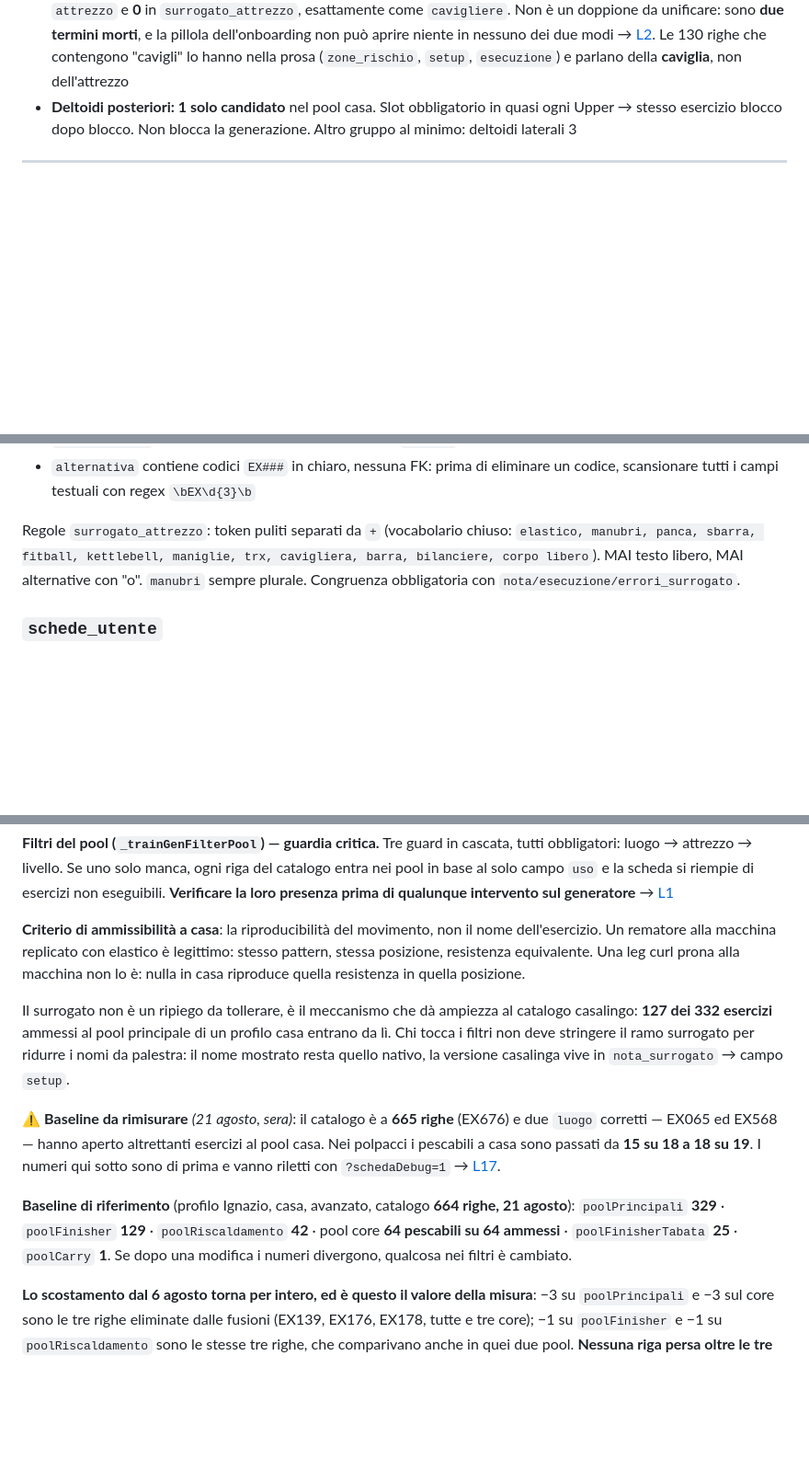
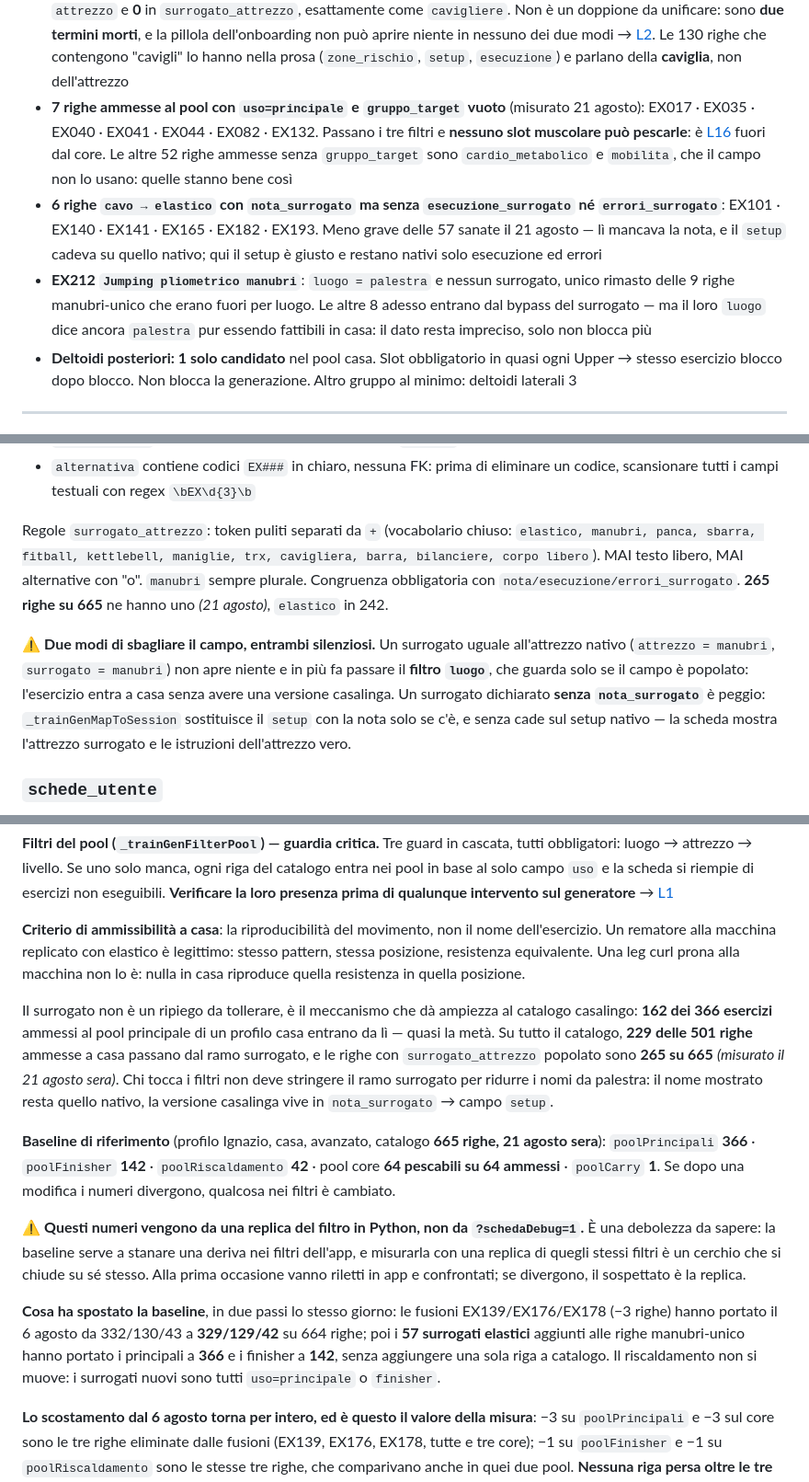
Before and after one commit to IgnazioF321621/benessere-forma, a Markdown page: CLAUDE.md, 3 parts joined by grey strips. Shown at 92% size. Rendered like a GitHub page; blank space fills up the shorter version.

Commit message:
docs: baseline 366/142/42, e i tre residui che restano aperti
I 57 surrogati elastici sulle righe manubri-unico portano il pool casa da 329 a
366 principali e da 129 a 142 finisher, con UNA riga nuova a catalogo (EX676).
E' lo spostamento piu' grande da quando la baseline esiste, ed e' ampiezza
guadagnata sul catalogo che c'era gia'. Il riscaldamento non si muove: i
surrogati nuovi sono tutti principale o finisher.

La frase sui surrogati era ferma a '127 dei 332': ora sono 162 su 366 al pool
principale, 229 su 501 in tutto, e 265 righe su 665 hanno il campo popolato.

Scritti i due modi silenziosi di sbagliare surrogato_attrezzo, entrambi visti dal
vivo oggi: uguale all'attrezzo nativo non apre niente e in piu' fa passare il
filtro luogo, che guarda solo se il campo e' popolato; dichiarato senza
nota_surrogato fa mostrare l'attrezzo surrogato con le istruzioni di quello vero.

Tre residui registrati: 7 righe ammesse con uso=principale e gruppo_target vuoto
che nessuno slot muscolare puo' pescare [L16]; 6 righe cavo->elastico senza
esecuzione/errori_surrogato; EX212, unica rimasta delle 9 fuori per luogo.

⚠️ La baseline viene da una replica del filtro in Python, non da schedaDebug:
misurarla con una replica dei filtri che deve sorvegliare e' un cerchio chiuso,
e sta scritto accanto ai numeri.

Co-Authored-By: Claude Opus 5 <noreply@anthropic.com>

```diff
--- a/CLAUDE.md
+++ b/CLAUDE.md
@@ -92,6 +92,9 @@ Worker: account `ignazio-f` (account_id `2186a57344e459853657cea6213a2c74`). Sec
 - **27 funzioni mai chiamate** in `zona-tracker.html` (misurato 7 agosto), tra cui il vecchio timer di attivazione e il vecchio modal pasti
 - **5 candidati core senza GIF** — EX023 Pallof press · EX032 Hollow hold · EX036 Bird dog · EX046 Stir the pot · EX109 Plank shoulder taps. Per Bird dog la GIF esiste in biblioteca: manca solo il `gif_slug`
 - **`cavigliere` e `cavigliera`: nessuna delle due esiste a catalogo** (misurato 21 agosto). L'app avvisa che `cavigliere` non apre nessun esercizio, e l'alias `GEAR_ALIASES` lo manda su `cavigliera` — che ha **0 occorrenze** in `attrezzo` e **0** in `surrogato_attrezzo`, esattamente come `cavigliere`. Non è un doppione da unificare: sono **due termini morti**, e la pillola dell'onboarding non può aprire niente in nessuno dei due modi → [L2](docs/LEZIONI.md#l2--un-alias-può-puntare-a-una-parola-che-non-esiste). Le 130 righe che contengono "cavigli" lo hanno nella prosa (`zone_rischio`, `setup`, `esecuzione`) e parlano della **caviglia**, non dell'attrezzo
+- **7 righe ammesse al pool con `uso=principale` e `gruppo_target` vuoto** (misurato 21 agosto): EX017 · EX035 · EX040 · EX041 · EX044 · EX082 · EX132. Passano i tre filtri e **nessuno slot muscolare può pescarle**: è [L16](docs/LEZIONI.md#l16--il-pool-core-si-conta-come-pescabili-non-come-righe-ammesse) fuori dal core. Le altre 52 righe ammesse senza `gruppo_target` sono `cardio_metabolico` e `mobilita`, che il campo non lo usano: quelle stanno bene così
+- **6 righe `cavo → elastico` con `nota_surrogato` ma senza `esecuzione_surrogato` né `errori_surrogato`**: EX101 · EX140 · EX141 · EX165 · EX182 · EX193. Meno grave delle 57 sanate il 21 agosto — lì mancava la nota, e il `setup` cadeva su quello nativo; qui il setup è giusto e restano nativi solo esecuzione ed errori
+- **EX212 `Jumping pliometrico manubri`**: `luogo = palestra` e nessun surrogato, unico rimasto delle 9 righe manubri-unico che erano fuori per luogo. Le altre 8 adesso entrano dal bypass del surrogato — ma il loro `luogo` dice ancora `palestra` pur essendo fattibili in casa: il dato resta impreciso, solo non blocca più
 - **Deltoidi posteriori: 1 solo candidato** nel pool casa. Slot obbligatorio in quasi ogni Upper → stesso esercizio blocco dopo blocco. Non blocca la generazione. Altro gruppo al minimo: deltoidi laterali 3
 
 ---
@@ -170,7 +173,9 @@ Tre trappole del sync, tutte già costate giri a vuoto:
 - `gruppo_target` vocabolario chiuso — **non dedurre da `muscoli`** (testo libero, vocabolario diverso)
 - `alternativa` contiene codici `EX###` in chiaro, nessuna FK: prima di eliminare un codice, scansionare tutti i campi testuali con regex `\bEX\d{3}\b`
 
-Regole `surrogato_attrezzo`: token puliti separati da `+` (vocabolario chiuso: `elastico, manubri, panca, sbarra, fitball, kettlebell, maniglie, trx, cavigliera, barra, bilanciere, corpo libero`). MAI testo libero, MAI alternative con "o". `manubri` sempre plurale. Congruenza obbligatoria con `nota/esecuzione/errori_surrogato`.
+Regole `surrogato_attrezzo`: token puliti separati da `+` (vocabolario chiuso: `elastico, manubri, panca, sbarra, fitball, kettlebell, maniglie, trx, cavigliera, barra, bilanciere, corpo libero`). MAI testo libero, MAI alternative con "o". `manubri` sempre plurale. Congruenza obbligatoria con `nota/esecuzione/errori_surrogato`. **265 righe su 665** ne hanno uno *(21 agosto)*, `elastico` in 242.
+
+⚠️ **Due modi di sbagliare il campo, entrambi silenziosi.** Un surrogato uguale all'attrezzo nativo (`attrezzo = manubri`, `surrogato = manubri`) non apre niente e in più fa passare il **filtro `luogo`**, che guarda solo se il campo è popolato: l'esercizio entra a casa senza avere una versione casalinga. Un surrogato dichiarato **senza `nota_surrogato`** è peggio: `_trainGenMapToSession` sostituisce il `setup` con la nota solo se c'è, e senza cade sul setup nativo — la scheda mostra l'attrezzo surrogato e le istruzioni dell'attrezzo vero.
 
 ### `schede_utente`
 `id, user_id, blocco_n int, scheda jsonb, attiva bool`. UNIQUE PARTIAL su `(user_id) WHERE attiva=true`. I `name` nel jsonb sono snapshot alla generazione: il loader li riallinea a runtime dal catalogo via Map codice→nome — il jsonb non si riscrive mai. Fallback su `TRAINING_SESSIONS` hardcoded se nessuna scheda.
@@ -485,11 +490,13 @@ I cinque prompt che parlano all'utente (**A** cue · **B** nota scheda · **C**
 
 **Criterio di ammissibilità a casa**: la riproducibilità del movimento, non il nome dell'esercizio. Un rematore alla macchina replicato con elastico è legittimo: stesso pattern, stessa posizione, resistenza equivalente. Una leg curl prona alla macchina non lo è: nulla in casa riproduce quella resistenza in quella posizione.
 
-Il surrogato non è un ripiego da tollerare, è il meccanismo che dà ampiezza al catalogo casalingo: **127 dei 332 esercizi** ammessi al pool principale di un profilo casa entrano da lì. Chi tocca i filtri non deve stringere il ramo surrogato per ridurre i nomi da palestra: il nome mostrato resta quello nativo, la versione casalinga vive in `nota_surrogato` → campo `setup`.
+Il surrogato non è un ripiego da tollerare, è il meccanismo che dà ampiezza al catalogo casalingo: **162 dei 366 esercizi** ammessi al pool principale di un profilo casa entrano da lì — quasi la metà. Su tutto il catalogo, **229 delle 501 righe** ammesse a casa passano dal ramo surrogato, e le righe con `surrogato_attrezzo` popolato sono **265 su 665** *(misurato il 21 agosto sera)*. Chi tocca i filtri non deve stringere il ramo surrogato per ridurre i nomi da palestra: il nome mostrato resta quello nativo, la versione casalinga vive in `nota_surrogato` → campo `setup`.
 
-⚠️ **Baseline da rimisurare** *(21 agosto, sera)*: il catalogo è a **665 righe** (EX676) e due `luogo` corretti — EX065 ed EX568 — hanno aperto altrettanti esercizi al pool casa. Nei polpacci i pescabili a casa sono passati da **15 su 18 a 18 su 19**. I numeri qui sotto sono di prima e vanno riletti con `?schedaDebug=1` → [L17](docs/LEZIONI.md#l17--la-baseline-si-sposta-anche-quando-cambia-il-catalogo-non-solo-il-codice).
+**Baseline di riferimento** (profilo Ignazio, casa, avanzato, catalogo **665 righe, 21 agosto sera**): `poolPrincipali` **366** · `poolFinisher` **142** · `poolRiscaldamento` **42** · pool core **64 pescabili su 64 ammessi** · `poolCarry` **1**. Se dopo una modifica i numeri divergono, qualcosa nei filtri è cambiato.
 
-**Baseline di riferimento** (profilo Ignazio, casa, avanzato, catalogo **664 righe, 21 agosto**): `poolPrincipali` **329** · `poolFinisher` **129** · `poolRiscaldamento` **42** · pool core **64 pescabili su 64 ammessi** · `poolFinisherTabata` **25** · `poolCarry` **1**. Se dopo una modifica i numeri divergono, qualcosa nei filtri è cambiato.
+⚠️ **Questi numeri vengono da una replica del filtro in Python, non da `?schedaDebug=1`.** È una debolezza da sapere: la baseline serve a stanare una deriva nei filtri dell'app, e misurarla con una replica di quegli stessi filtri è un cerchio che si chiude su sé stesso. Alla prima occasione vanno riletti in app e confrontati; se divergono, il sospettato è la replica.
+
+**Cosa ha spostato la baseline**, in due passi lo stesso giorno: le fusioni EX139/EX176/EX178 (−3 righe) hanno portato il 6 agosto da 332/130/43 a **329/129/42** su 664 righe; poi i **57 surrogati elastici** aggiunti alle righe manubri-unico hanno portato i principali a **366** e i finisher a **142**, senza aggiungere una sola riga a catalogo. Il riscaldamento non si muove: i surrogati nuovi sono tutti `uso=principale` o `finisher`.
 
 **Lo scostamento dal 6 agosto torna per intero, ed è questo il valore della misura**: −3 su `poolPrincipali` e −3 sul core sono le tre righe eliminate dalle fusioni (EX139, EX176, EX178, tutte e tre core); −1 su `poolFinisher` e −1 su `poolRiscaldamento` sono le stesse tre righe, che comparivano anche in quei due pool. **Nessuna riga persa oltre le tre volute.** Storico completo in [`docs/CANTIERI.md`](docs/CANTIERI.md#storico-baseline-pool).
 
```
Also changed, not shown: docs/CANTIERI.md (+8 -1 lines).
